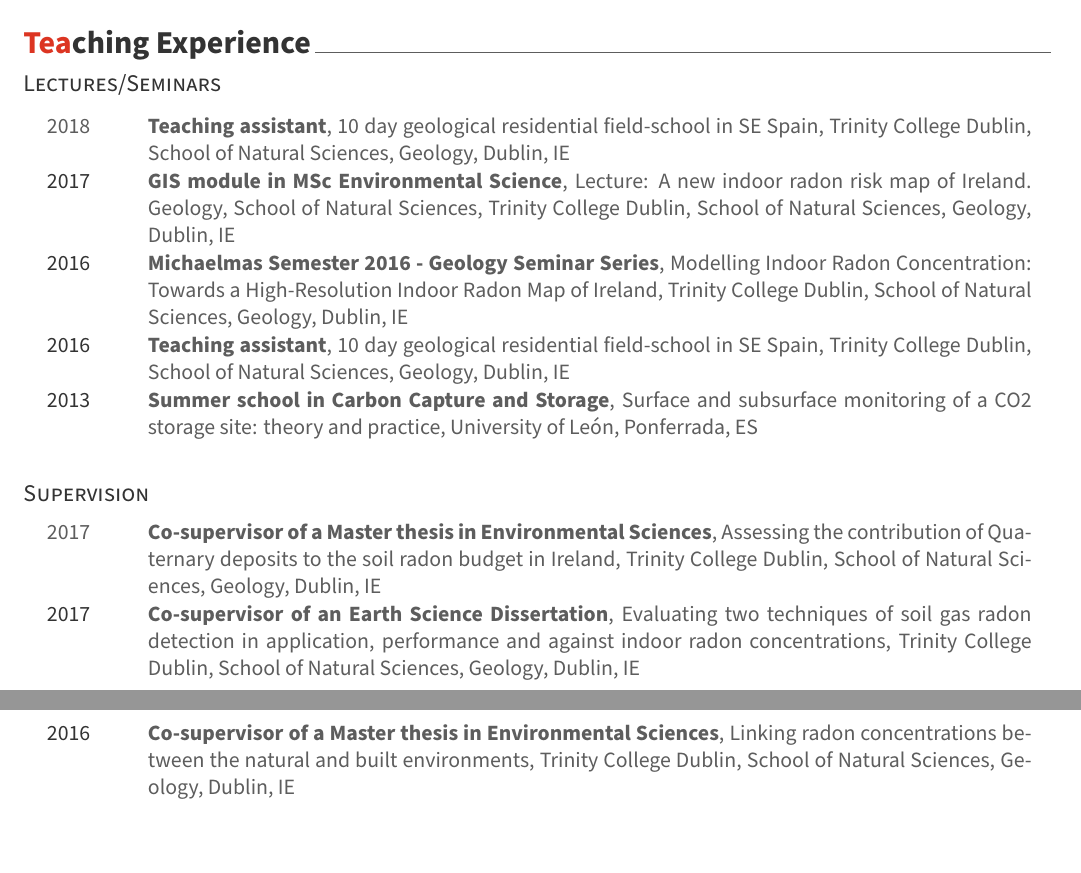
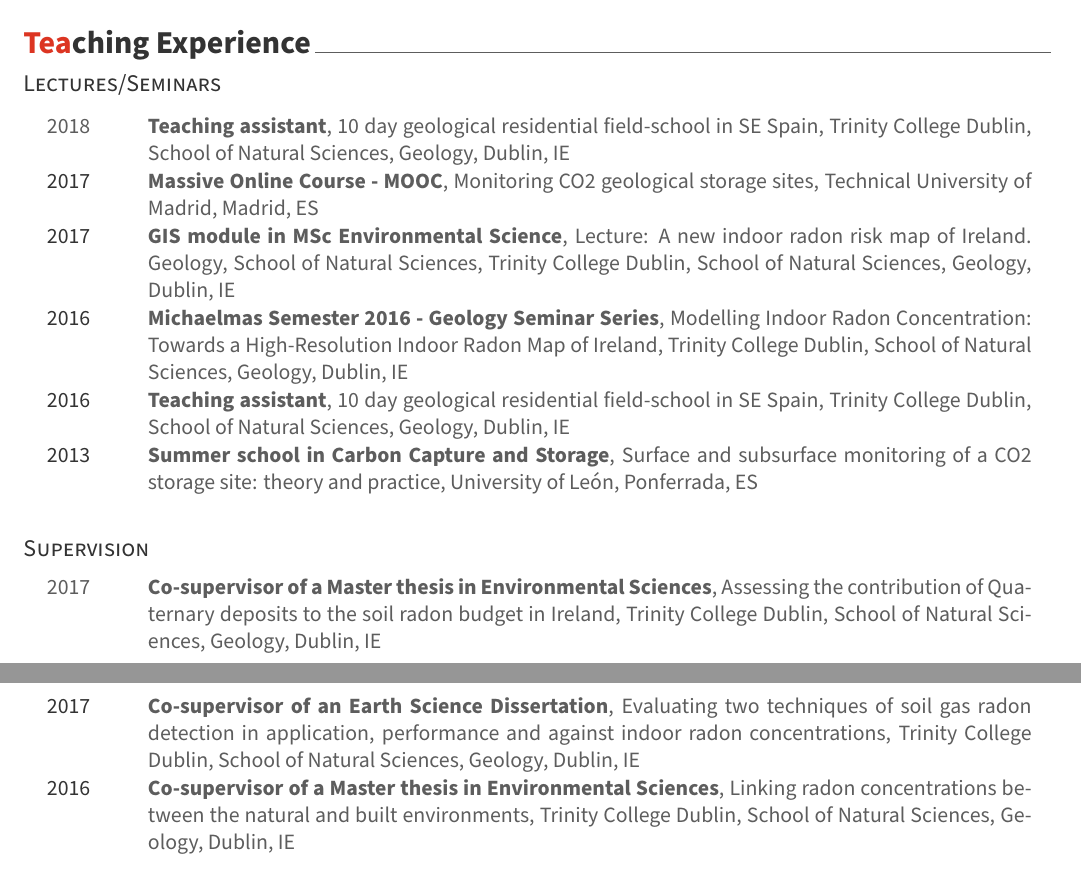
Before and after one commit to javiereliomedina/CV, an R Markdown document (CV/CV_Awesome_ORCID.Rmd): two parts of pages 2 and 3 of 4, joined at a grey line, cut so that both start at the same text. The pictures show the output file CV/CV_Awesome_ORCID.pdf that the author committed with the source.

Commit message:
Add MOOC lecture

````diff
--- a/CV/CV_Awesome_ORCID.Rmd
+++ b/CV/CV_Awesome_ORCID.Rmd
@@ -119,11 +119,14 @@ source("Format_ORCID.R")
 ```{r teaching}
 
 teching <- tribble(~Year, ~Role, ~City, ~Country, ~Description, ~Uni, ~Type,
+
 2017,	"External PhD examiner",	"Madrid", "ES",	"Thesis: “Integration of remote sensing and statistical techniques for detecting CO2 leaks in geological storage areas through the study of natural analogues, Miguel A. Rincones Salinas", "Technical University of Madrid",	"PhD Examiner",
 
 2017,	"Co-supervisor of a Master thesis in Environmental Sciences",	"Dublin", "IE",	"Assessing the contribution of Quaternary deposits to the soil radon budget in Ireland", "Trinity College Dublin, School of Natural Sciences, Geology", "Supervision",
 
 2017,	"Co-supervisor of an Earth Science Dissertation",	"Dublin", "IE", "Evaluating two techniques of soil gas radon detection in application, performance and against indoor radon concentrations", "Trinity College Dublin, School of Natural Sciences, Geology", "Supervision",
+
+2017, "Massive Online Course - MOOC", "Madrid", "ES", "Monitoring CO2 geological storage sites", "Technical University of Madrid", "Lectures",
 
 2016,	"Co-supervisor of a Master thesis in Environmental Sciences",	"Dublin", "IE", "Linking radon concentrations between the natural and built environments", "Trinity College Dublin, School of Natural Sciences, Geology", "Supervision",
 
````
Also changed, not shown: CV/CV_Awesome_ORCID.pdf.
